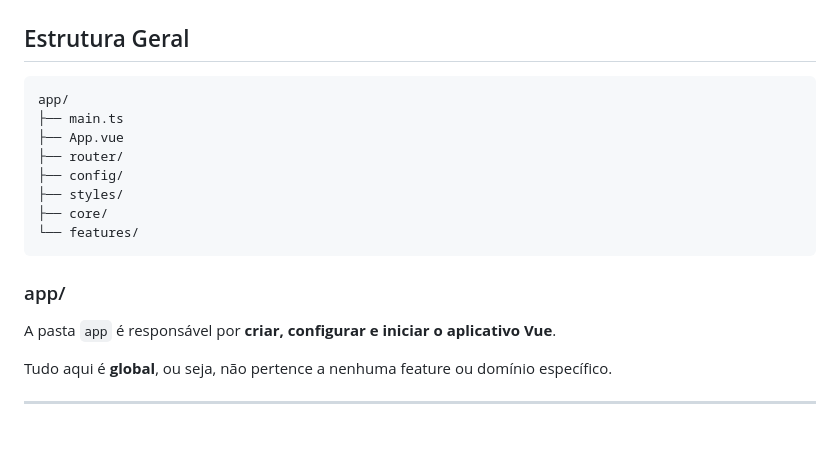
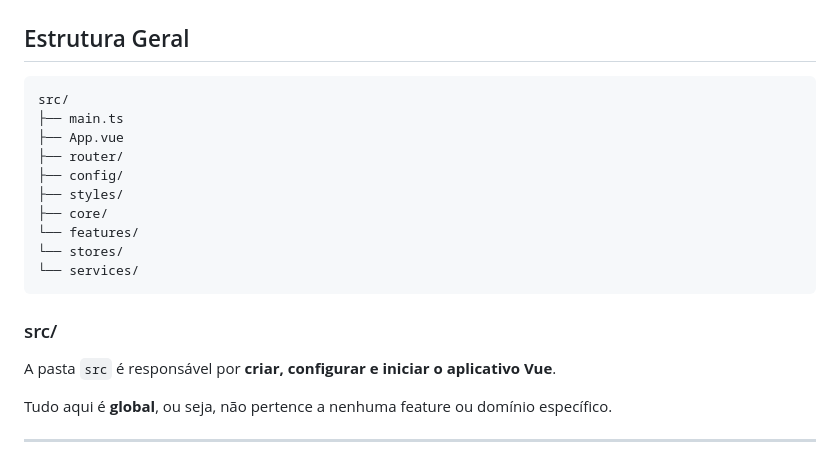
Before and after one commit to marciobsb31/nsvl, a Markdown page: README.md, the part around the change. Rendered like a GitHub page; blank space fills up the shorter version.

Commit message:
Corrige estrutura de diretórios na documentação
Atualiza README.md para refletir a estrutura real do projeto, alterando referências de 'app/' para 'src/' e adicionando diretórios 'stores/' e 'services/' na árvore de arquivos.

```diff
--- a/README.md
+++ b/README.md
@@ -66,7 +66,7 @@ Veja [`.env.example`](.env.example) para todas as variáveis necessárias.
 
 ## Estrutura Geral
 
-    app/
+    src/
     ├── main.ts
     ├── App.vue
     ├── router/
@@ -74,10 +74,12 @@ Veja [`.env.example`](.env.example) para todas as variáveis necessárias.
     ├── styles/
     ├── core/
     └── features/
+    └── stores/
+    └── services/
 
-### app/
+### src/
 
-A pasta `app` é responsável por **criar, configurar e iniciar o
+A pasta `src` é responsável por **criar, configurar e iniciar o
 aplicativo Vue**.
 
 Tudo aqui é **global**, ou seja, não pertence a nenhuma feature ou
```
